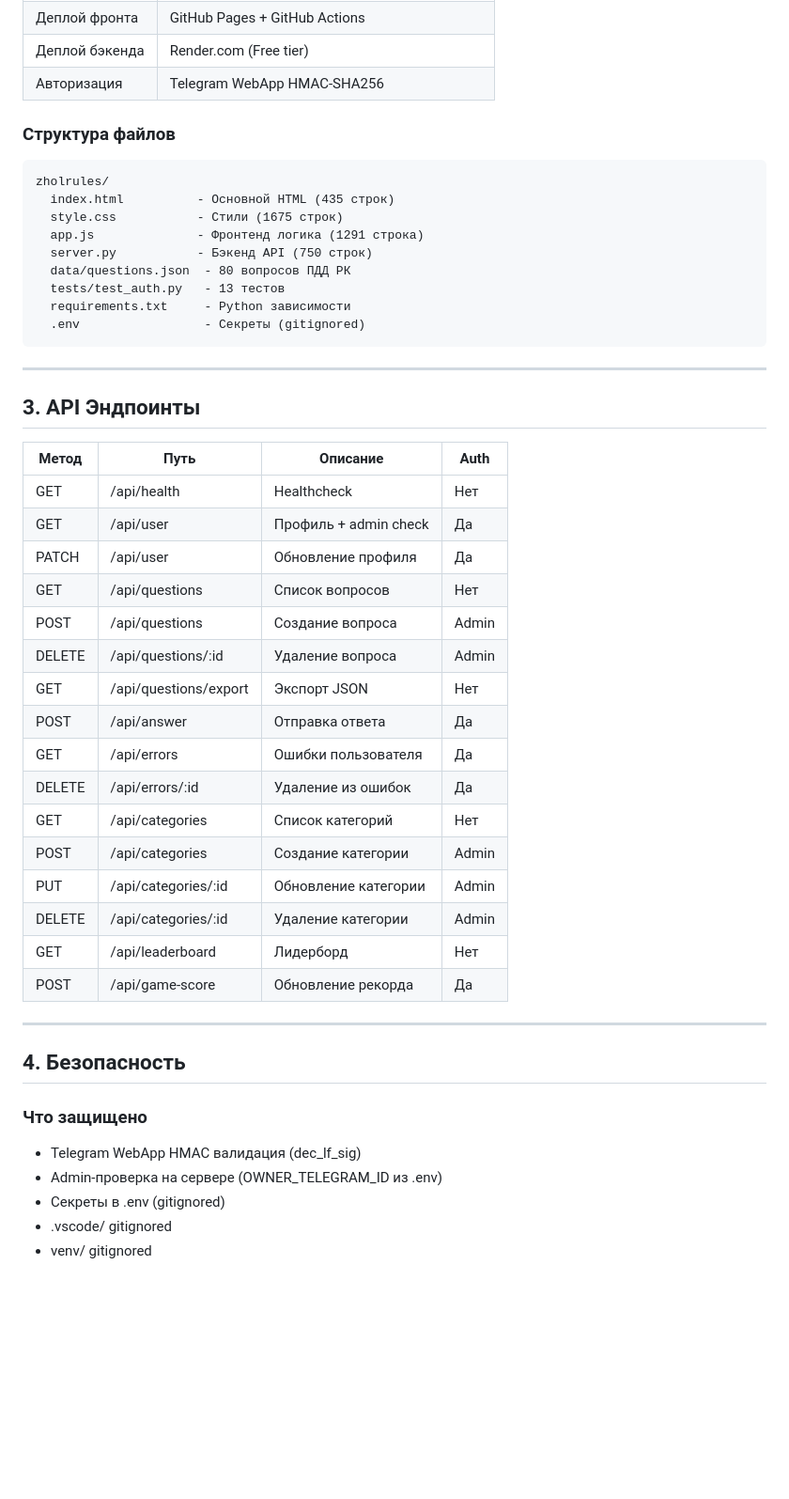
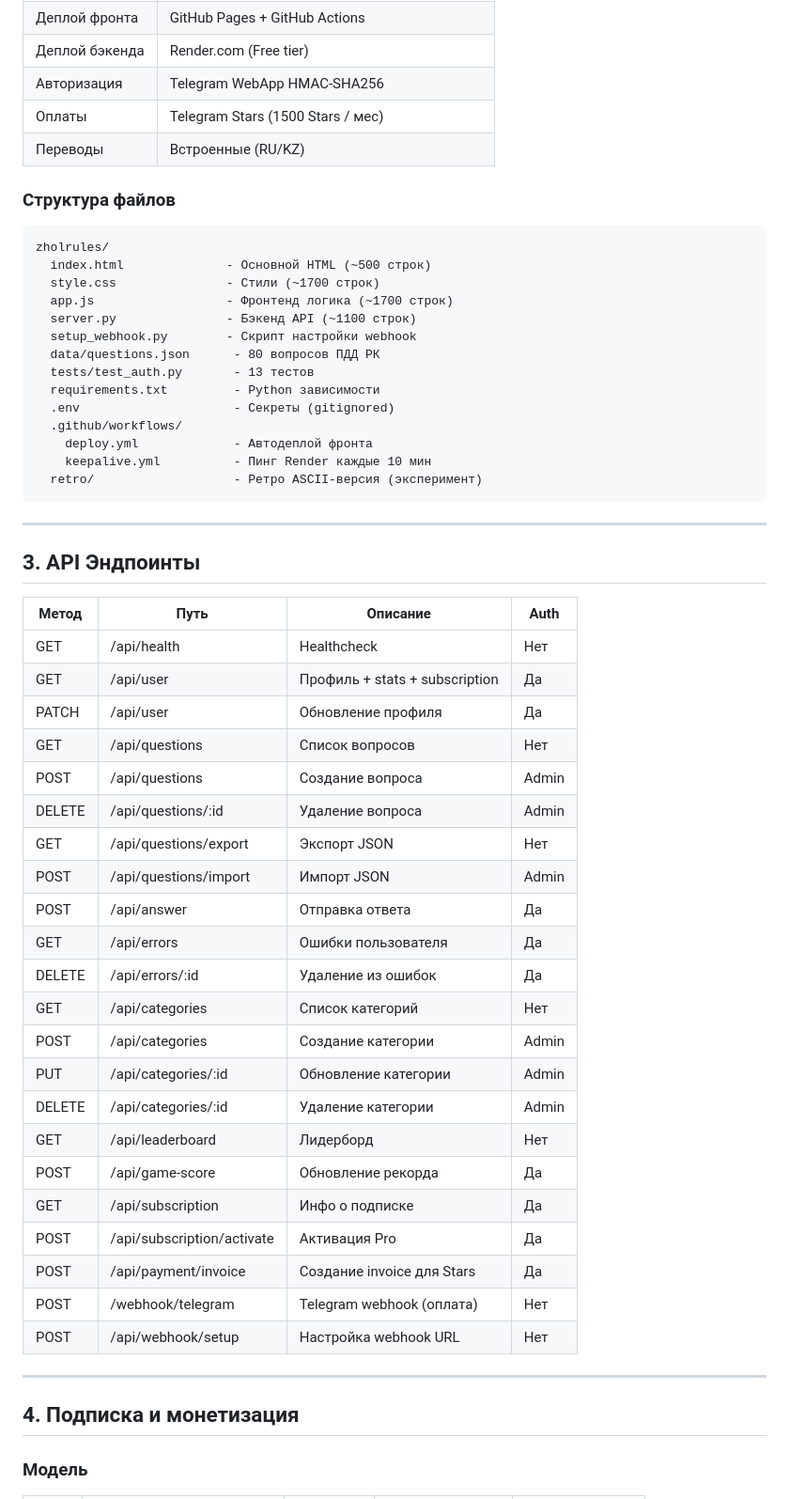
Before and after one commit to AngelOK-5725/zholrules, a Markdown page: REPORT.md, the part around one of its changes. Shown at 94% size. Rendered like a GitHub page; blank space fills up the shorter version.

````diff
--- a/REPORT.md
+++ b/REPORT.md
@@ -61,19 +75,26 @@
 | Деплой фронта | GitHub Pages + GitHub Actions |
 | Деплой бэкенда | Render.com (Free tier) |
 | Авторизация | Telegram WebApp HMAC-SHA256 |
+| Оплаты | Telegram Stars (1500 Stars / мес) |
+| Переводы | Встроенные (RU/KZ) |
 
 ### Структура файлов
 
 ```
 zholrules/
-  index.html          - Основной HTML (435 строк)
-  style.css           - Стили (1675 строк)
-  app.js              - Фронтенд логика (1291 строка)
-  server.py           - Бэкенд API (750 строк)
-  data/questions.json  - 80 вопросов ПДД РК
-  tests/test_auth.py   - 13 тестов
-  requirements.txt     - Python зависимости
-  .env                 - Секреты (gitignored)
+  index.html              - Основной HTML (~500 строк)
+  style.css               - Стили (~1700 строк)
+  app.js                  - Фронтенд логика (~1700 строк)
+  server.py               - Бэкенд API (~1100 строк)
+  setup_webhook.py        - Скрипт настройки webhook
+  data/questions.json      - 80 вопросов ПДД РК
+  tests/test_auth.py       - 13 тестов
+  requirements.txt         - Python зависимости
+  .env                     - Секреты (gitignored)
+  .github/workflows/
+    deploy.yml             - Автодеплой фронта
+    keepalive.yml          - Пинг Render каждые 10 мин
+  retro/                   - Ретро ASCII-версия (эксперимент)
 ```
 
 ---
@@ -83,12 +104,13 @@ zholrules/
 | Метод | Путь | Описание | Auth |
 |-------|------|----------|------|
 | GET | /api/health | Healthcheck | Нет |
-| GET | /api/user | Профиль + admin check | Да |
+| GET | /api/user | Профиль + stats + subscription | Да |
 | PATCH | /api/user | Обновление профиля | Да |
 | GET | /api/questions | Список вопросов | Нет |
 | POST | /api/questions | Создание вопроса | Admin |
 | DELETE | /api/questions/:id | Удаление вопроса | Admin |
 | GET | /api/questions/export | Экспорт JSON | Нет |
+| POST | /api/questions/import | Импорт JSON | Admin |
 | POST | /api/answer | Отправка ответа | Да |
 | GET | /api/errors | Ошибки пользователя | Да |
 | DELETE | /api/errors/:id | Удаление из ошибок | Да |
@@ -98,15 +120,15 @@ zholrules/
 | DELETE | /api/categories/:id | Удаление категории | Admin |
 | GET | /api/leaderboard | Лидерборд | Нет |
 | POST | /api/game-score | Обновление рекорда | Да |
+| GET | /api/subscription | Инфо о подписке | Да |
+| POST | /api/subscription/activate | Активация Pro | Да |
+| POST | /api/payment/invoice | Создание invoice для Stars | Да |
+| POST | /webhook/telegram | Telegram webhook (оплата) | Нет |
+| POST | /api/webhook/setup | Настройка webhook URL | Нет |
 
 ---
 
-## 4. Безопасность
+## 4. Подписка и монетизация
 
-### Что защищено
-- Telegram WebApp HMAC валидация (dec_lf_sig)
-- Admin-проверка на сервере (OWNER_TELEGRAM_ID из .env)
-- Секреты в .env (gitignored)
-- .vscode/ gitignored
-- venv/ gitignored
+### Модель
 
````
Also changed, not shown: other parts of REPORT.md (+108 -49 lines).
